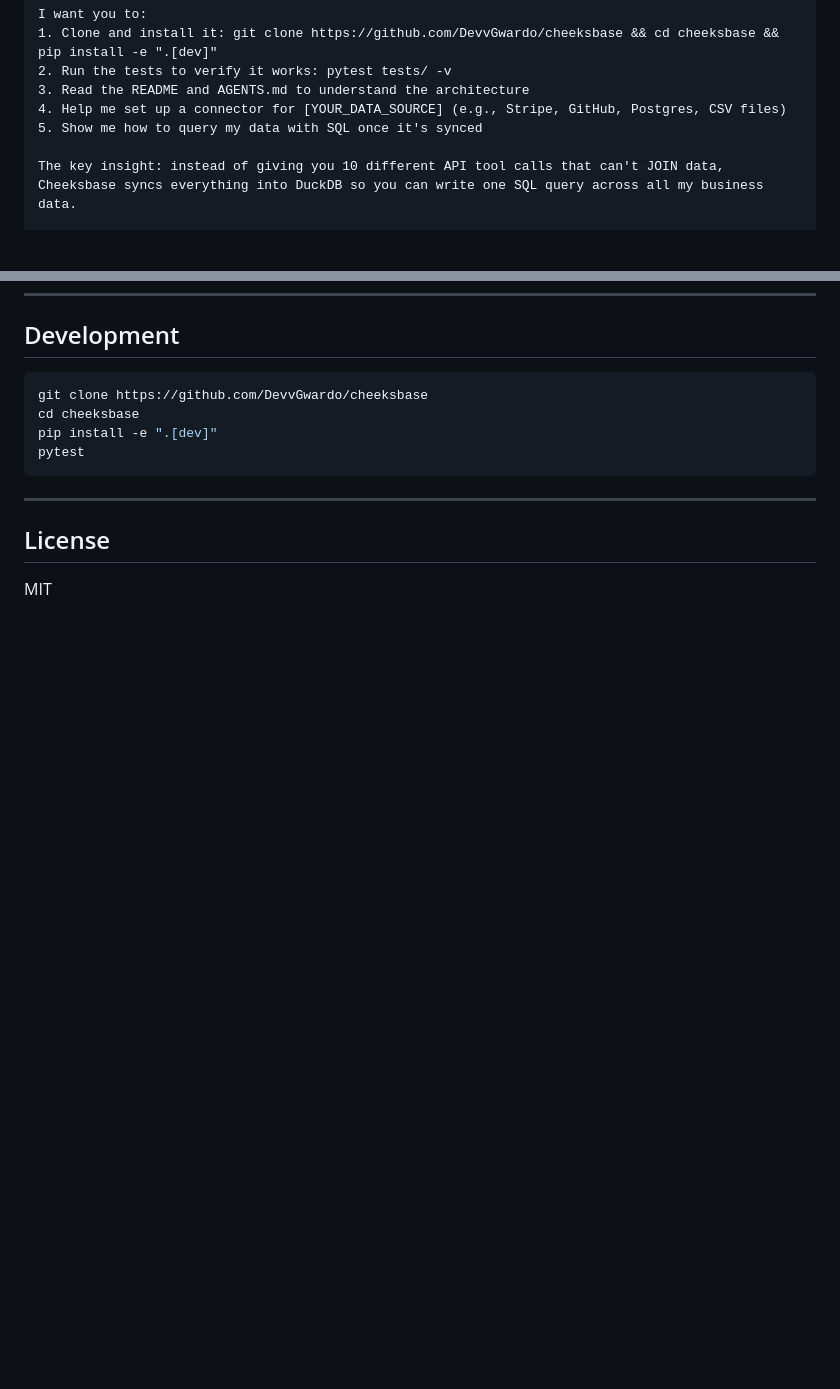
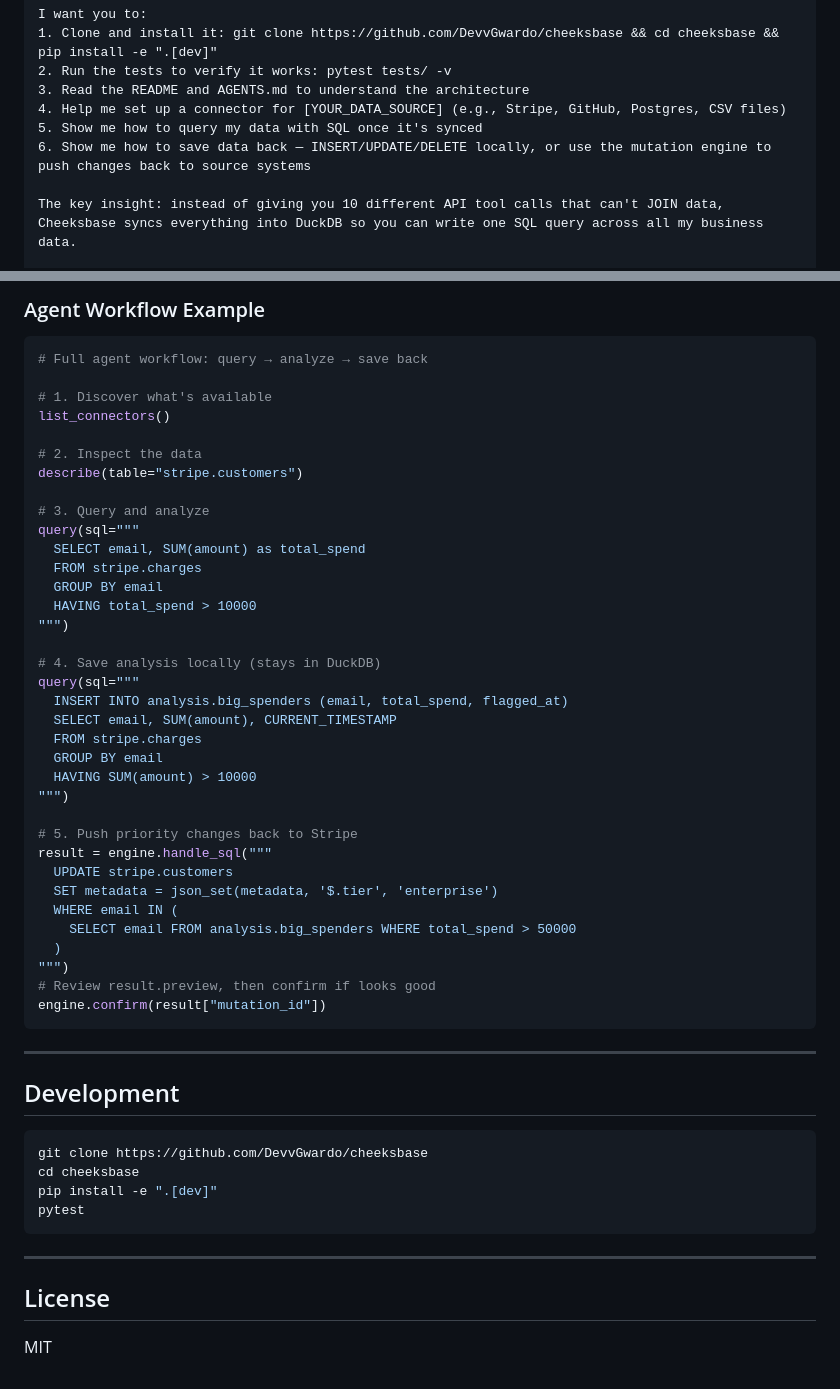
Before and after one commit to DevvGwardo/cheeksbase, a Markdown page: README.md, 2 parts joined by grey strips. GitHub-like rendering; blank space fills up the shorter version.

````diff
--- a/README.md
+++ b/README.md
@@ -69,6 +69,7 @@ I want you to:
 3. Read the README and AGENTS.md to understand the architecture
 4. Help me set up a connector for [YOUR_DATA_SOURCE] (e.g., Stripe, GitHub, Postgres, CSV files)
 5. Show me how to query my data with SQL once it's synced
+6. Show me how to save data back — INSERT/UPDATE/DELETE locally, or use the mutation engine to push changes back to source systems
 
 The key insight: instead of giving you 10 different API tool calls that can't JOIN data, Cheeksbase syncs everything into DuckDB so you can write one SQL query across all my business data.
 
@@ -232,3 +316,45 @@ Cheeksbase exposes an MCP server for AI agents:
+### Agent Workflow Example
+
+```python
+# Full agent workflow: query → analyze → save back
+
+# 1. Discover what's available
+list_connectors()
+
+# 2. Inspect the data
+describe(table="stripe.customers")
+
+# 3. Query and analyze
+query(sql="""
+  SELECT email, SUM(amount) as total_spend
+  FROM stripe.charges
+  GROUP BY email
+  HAVING total_spend > 10000
+""")
+
+# 4. Save analysis locally (stays in DuckDB)
+query(sql="""
+  INSERT INTO analysis.big_spenders (email, total_spend, flagged_at)
+  SELECT email, SUM(amount), CURRENT_TIMESTAMP
+  FROM stripe.charges
+  GROUP BY email
+  HAVING SUM(amount) > 10000
+""")
+
+# 5. Push priority changes back to Stripe
+result = engine.handle_sql("""
+  UPDATE stripe.customers
+  SET metadata = json_set(metadata, '$.tier', 'enterprise')
+  WHERE email IN (
+    SELECT email FROM analysis.big_spenders WHERE total_spend > 50000
+  )
+""")
+# Review result.preview, then confirm if looks good
+engine.confirm(result["mutation_id"])
+```
+
+---
+
 ## Development
 
 ```bash
````
Also changed, not shown: other parts of README.md (+83 -0 lines).
